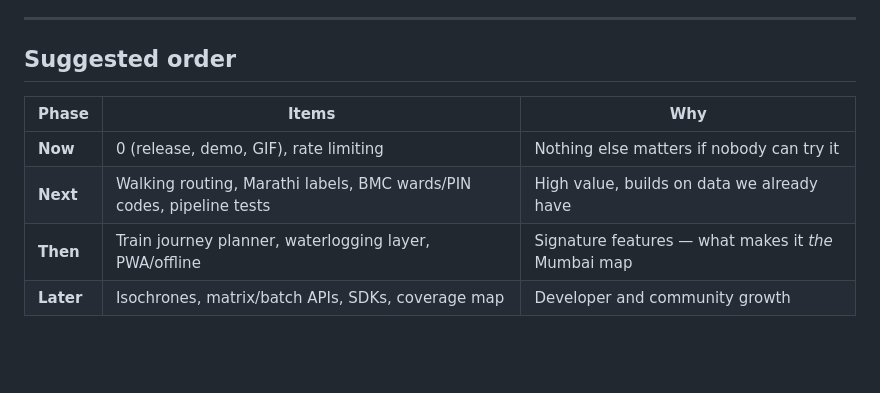
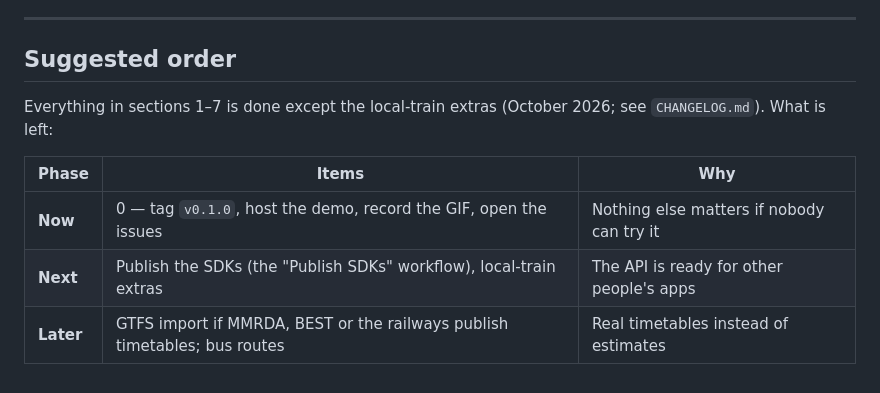
Before and after one commit to AmmaarBakshi/BombayChitra, a Markdown page: ROADMAP.md, the part around the change. Rendered like a GitHub page; blank space fills up the shorter version.

Commit message:
docs(roadmap): what is left — the release, the demo and timetables

```diff
--- a/ROADMAP.md
+++ b/ROADMAP.md
@@ -97,9 +97,10 @@ trips on the locals, the metro and the monorail.
 
 ## Suggested order
 
+Everything in sections 1–7 is done except the local-train extras (October 2026; see `CHANGELOG.md`). What is left:
+
 | Phase | Items | Why |
 |---|---|---|
-| **Now** | 0 (release, demo, GIF), rate limiting | Nothing else matters if nobody can try it |
-| **Next** | Walking routing, Marathi labels, BMC wards/PIN codes, pipeline tests | High value, builds on data we already have |
-| **Then** | Train journey planner, waterlogging layer, PWA/offline | Signature features — what makes it *the* Mumbai map |
-| **Later** | Isochrones, matrix/batch APIs, SDKs, coverage map | Developer and community growth |
+| **Now** | 0 — tag `v0.1.0`, host the demo, record the GIF, open the issues | Nothing else matters if nobody can try it |
+| **Next** | Publish the SDKs (the "Publish SDKs" workflow), local-train extras | The API is ready for other people's apps |
+| **Later** | GTFS import if MMRDA, BEST or the railways publish timetables; bus routes | Real timetables instead of estimates |
```
